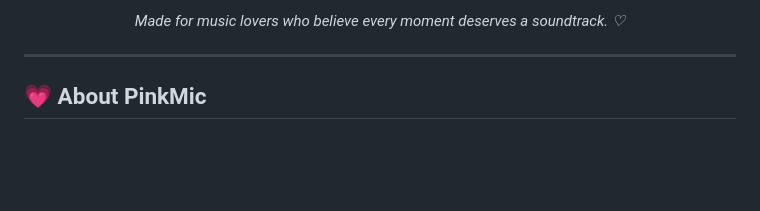
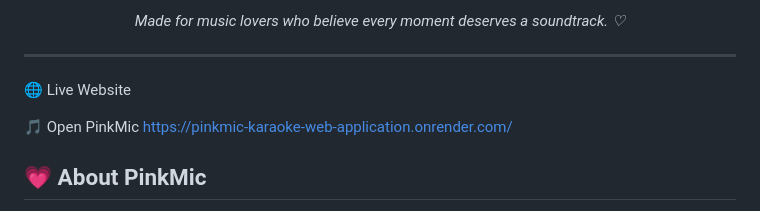
Before and after one commit to maryjedidiahmorcozo/PinkMic-Karaoke-Web-Application, a Markdown page: README.md, the part around the change. Rendered like a GitHub page; blank space fills up the shorter version.

Commit message:
Update README with live website and project details
Added live website link and updated project description.

```diff
--- a/README.md
+++ b/README.md
@@ -16,6 +16,12 @@
 </p>
 
 ---
+
+🌐 Live Website
+
+🎵 Open PinkMic
+https://pinkmic-karaoke-web-application.onrender.com/
+
 
 ## 💗 About PinkMic
 
```
